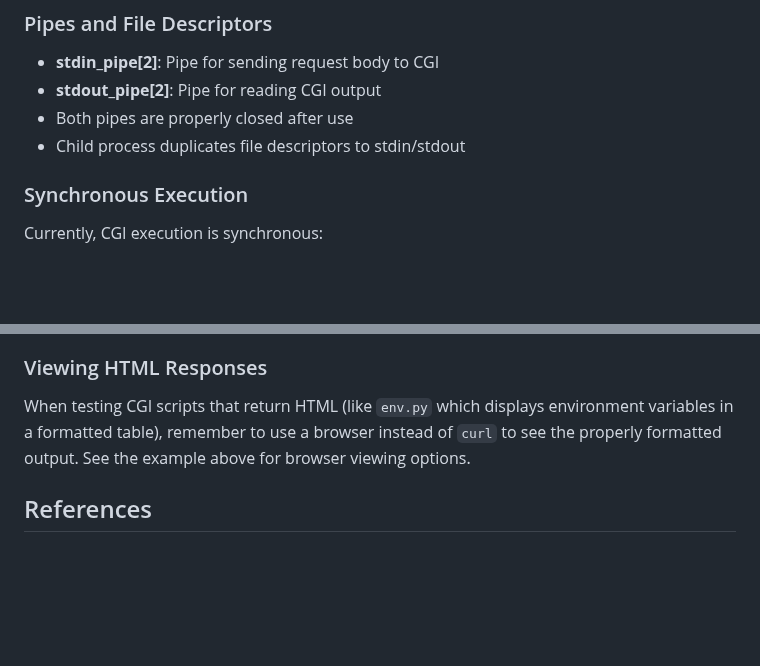
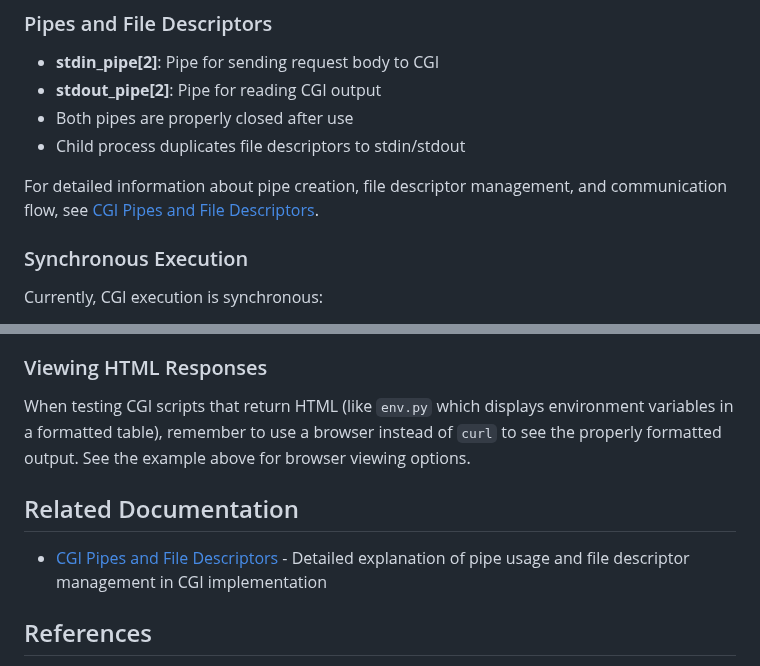
Before and after one commit to sergiishevchenko/42webserv-solo, a Markdown page: docs/CGI.md, 2 parts joined by grey strips. Rendered like a GitHub page; blank space fills up the shorter version.

Commit message:
add reference to CGI pipes and file descriptors documentation

```diff
--- a/docs/CGI.md
+++ b/docs/CGI.md
@@ -293,6 +293,8 @@ open /tmp/cgi_output.html  # macOS
 - Both pipes are properly closed after use
 - Child process duplicates file descriptors to stdin/stdout
 
+For detailed information about pipe creation, file descriptor management, and communication flow, see [CGI Pipes and File Descriptors](CGI_PIPES.md).
+
 ### Synchronous Execution
 
 Currently, CGI execution is synchronous:
@@ -324,6 +326,10 @@ For detailed information about testing CGI scripts, including test scripts and v
 
 When testing CGI scripts that return HTML (like `env.py` which displays environment variables in a formatted table), remember to use a browser instead of `curl` to see the properly formatted output. See the example above for browser viewing options.
 
+## Related Documentation
+
+- [CGI Pipes and File Descriptors](CGI_PIPES.md) - Detailed explanation of pipe usage and file descriptor management in CGI implementation
+
 ## References
 
 - [CGI/1.1 Specification (RFC 3875)](https://tools.ietf.org/html/rfc3875)
```
